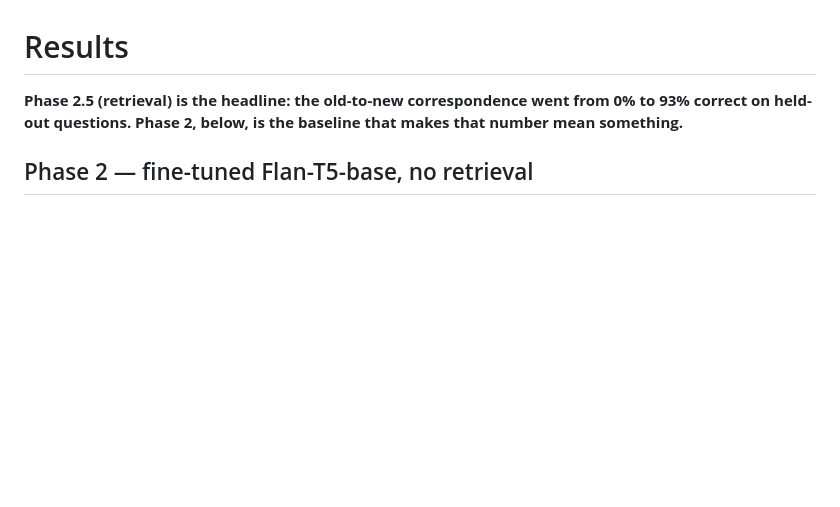
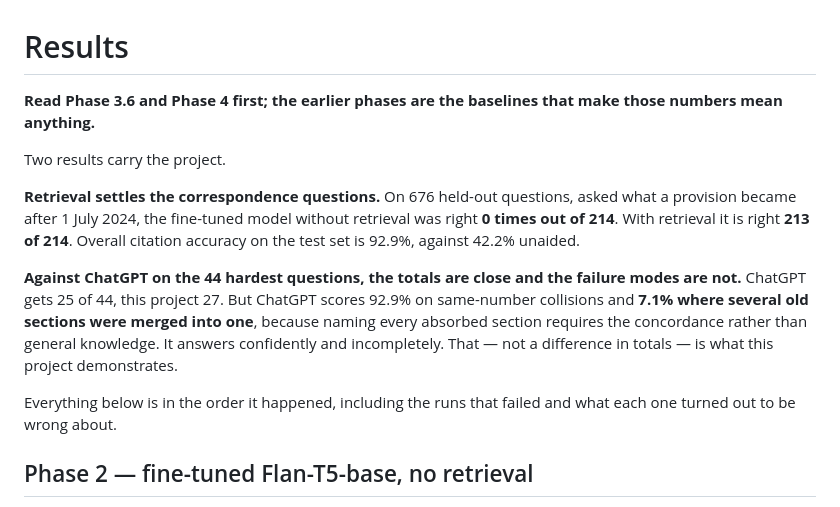
Before and after one commit to suryanshu-g/legal-llm-bot, a Markdown page: RESULTS.md, the part around the change. Rendered like a GitHub page; blank space fills up the shorter version.

Commit message:
Lead RESULTS.md with the two results that carry the project
The document still opened by calling Phase 2.5 the headline, two phases out of
date. It now opens with the correspondence result (0 of 214 unaided, 213 of 214
with retrieval) and the ChatGPT comparison, including the honest form of the
latter: the totals are close, 25 against 27, and the difference that matters is
that ChatGPT scores 92.9% on same-number collisions and 7.1% on merged families.

Co-Authored-By: Claude Opus 5 <noreply@anthropic.com>

```diff
--- a/RESULTS.md
+++ b/RESULTS.md
@@ -1,8 +1,24 @@
 # Results
 
-**Phase 2.5 (retrieval) is the headline: the old-to-new correspondence went
-from 0% to 93% correct on held-out questions. Phase 2, below, is the baseline
-that makes that number mean something.**
+**Read Phase 3.6 and Phase 4 first; the earlier phases are the baselines that
+make those numbers mean anything.**
+
+Two results carry the project.
+
+**Retrieval settles the correspondence questions.** On 676 held-out questions,
+asked what a provision became after 1 July 2024, the fine-tuned model without
+retrieval was right **0 times out of 214**. With retrieval it is right **213 of
+214**. Overall citation accuracy on the test set is 92.9%, against 42.2% unaided.
+
+**Against ChatGPT on the 44 hardest questions, the totals are close and the
+failure modes are not.** ChatGPT gets 25 of 44, this project 27. But ChatGPT
+scores 92.9% on same-number collisions and **7.1% where several old sections were
+merged into one**, because naming every absorbed section requires the concordance
+rather than general knowledge. It answers confidently and incompletely. That — not
+a difference in totals — is what this project demonstrates.
+
+Everything below is in the order it happened, including the runs that failed and
+what each one turned out to be wrong about.
 
 ## Phase 2 — fine-tuned Flan-T5-base, no retrieval
 
```
